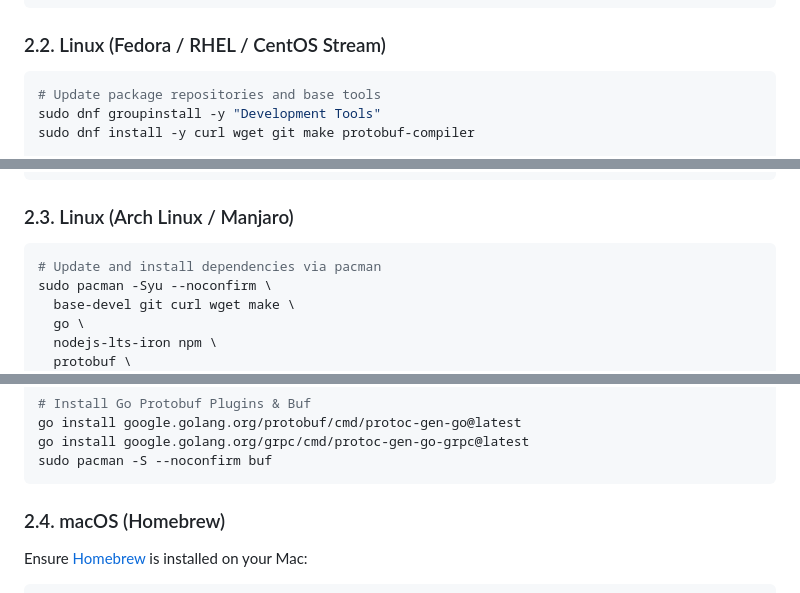
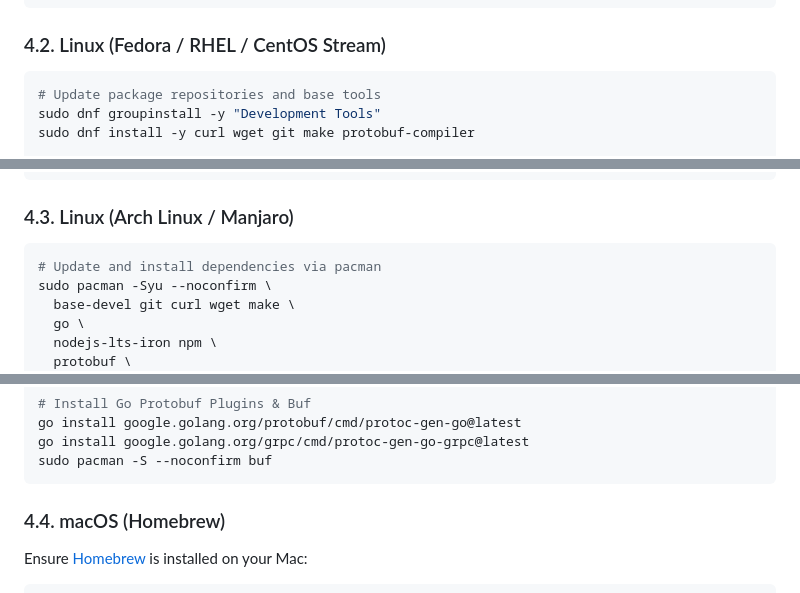
Before and after one commit to Yogesh-Kumar-Mallik-dev/NovWrite, a Markdown page: docs/ONBOARDING.md, 3 parts joined by grey strips. Rendered like a GitHub page.

````diff
--- a/docs/ONBOARDING.md
+++ b/docs/ONBOARDING.md
@@ -272,7 +214,7 @@ curl -sSL \
 chmod +x "${BIN}/buf"
 ```
 
-### 2.2. Linux (Fedora / RHEL / CentOS Stream)
+### 4.2. Linux (Fedora / RHEL / CentOS Stream)
 
 ```bash
 # Update package repositories and base tools
@@ -306,7 +248,7 @@ curl -sSL \
 chmod +x "${BIN}/buf"
 ```
 
-### 2.3. Linux (Arch Linux / Manjaro)
+### 4.3. Linux (Arch Linux / Manjaro)
 
 ```bash
 # Update and install dependencies via pacman
@@ -332,7 +274,7 @@ go install google.golang.org/grpc/cmd/protoc-gen-go-grpc@latest
 sudo pacman -S --noconfirm buf
 ```
 
-### 2.4. macOS (Homebrew)
+### 4.4. macOS (Homebrew)
 
 Ensure [Homebrew](https://brew.sh) is installed on your Mac:
 
````
Also changed, not shown: other parts of docs/ONBOARDING.md (+1 -59 lines), docs/recommended_commands.md (+2 -60 lines).
